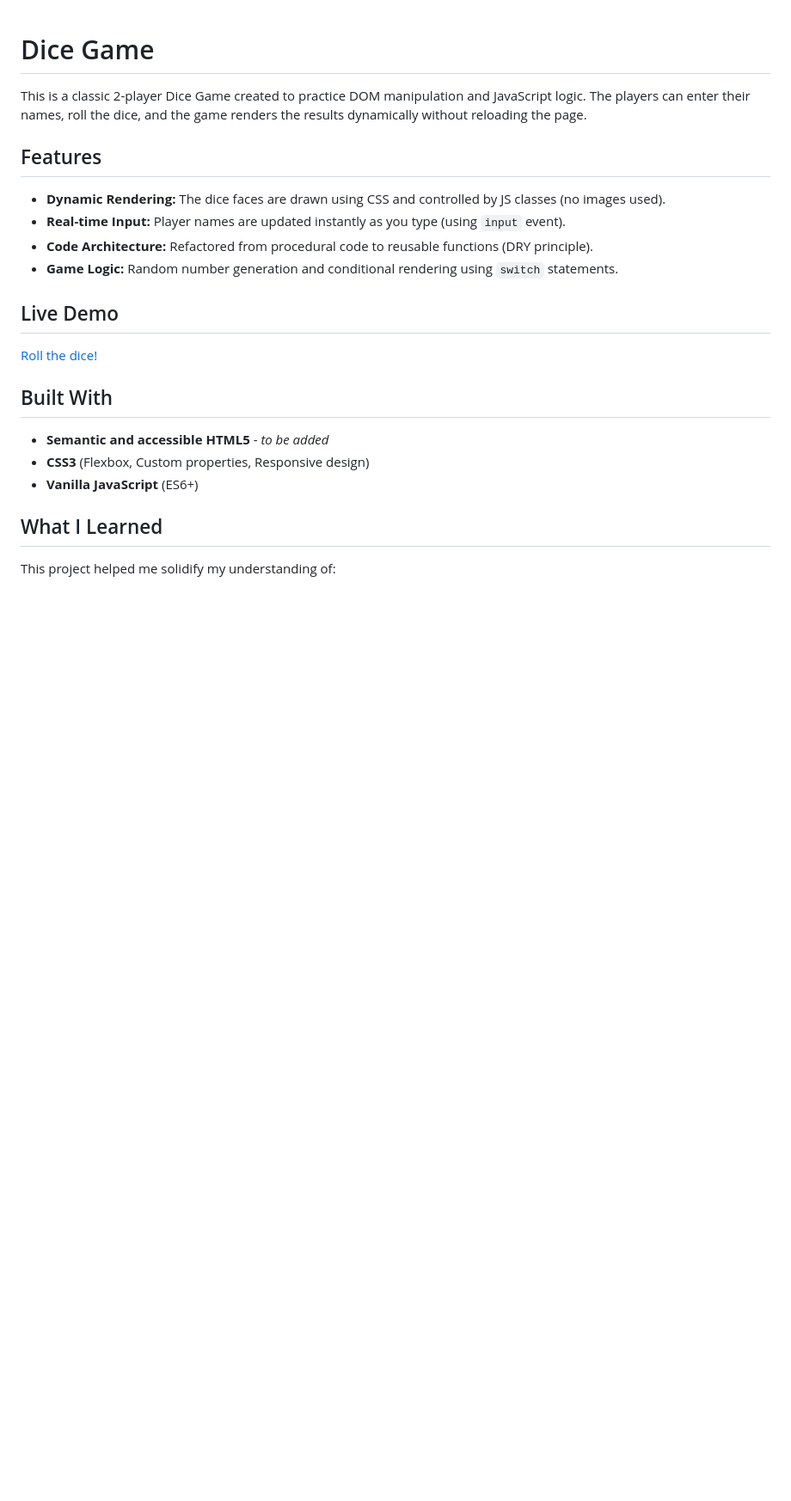
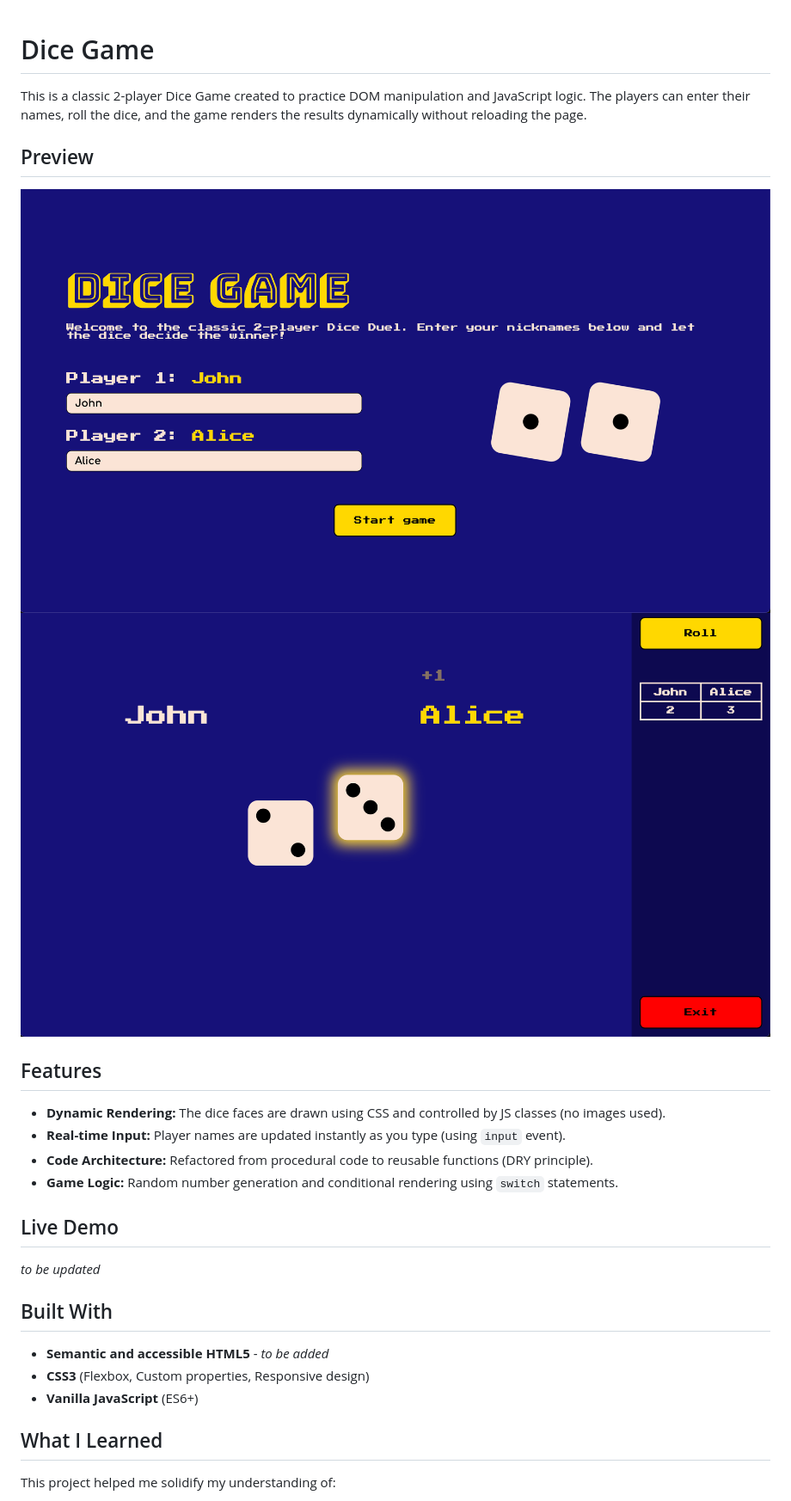
Before and after one commit to VladsonX/Dice-Game, a Markdown page: README.md, the part around the change. Shown: that part at 86% size. GitHub-like rendering; pictures changed too: screenshots/Dice Game Match.png (added), screenshots/Dice Game Menu.png (added); blank space fills up the shorter version.

Commit message:
readme file updated, screenshots added

```diff
--- a/README.md
+++ b/README.md
@@ -1,5 +1,9 @@
 # Dice Game
 This is a classic 2-player Dice Game created to practice DOM manipulation and JavaScript logic. The players can enter their names, roll the dice, and the game renders the results dynamically without reloading the page.
+
+## Preview
+![Main menu](./screenshots/Dice%20Game%20Menu.png)
+![Match](./screenshots/Dice%20Game%20Match.png)
 
 ## Features
 * **Dynamic Rendering:** The dice faces are drawn using CSS and controlled by JS classes (no images used).
@@ -8,7 +12,7 @@ This is a classic 2-player Dice Game created to practice DOM manipulation and Ja
 * **Game Logic:** Random number generation and conditional rendering using `switch` statements.
 
 ## Live Demo
-[Roll the dice!](https://vladsonx.github.io/Dice-Game/)
+*to be updated*
 
 ## Built With
 * **Semantic and accessible HTML5** - *to be added*
```
Also changed, not shown: 1 other file.
